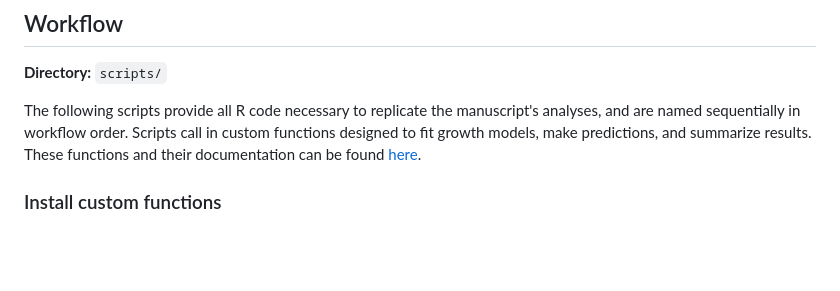
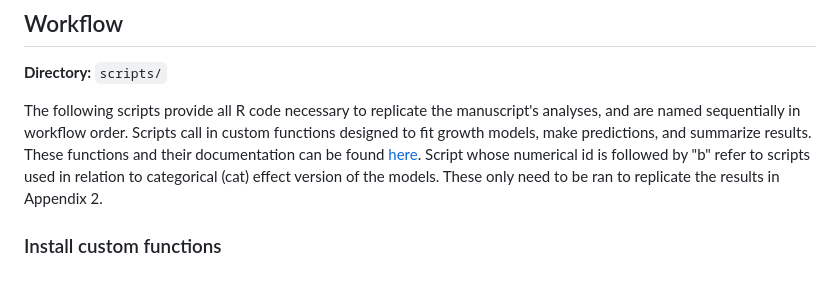
Before and after one commit to williamkannis/stacked_growth_modelling, a Markdown page: README.md, the part around one of its changes. GitHub-like rendering; blank space fills up the shorter version.

````diff
--- a/README.md
+++ b/README.md
@@ -51,6 +51,9 @@ manuscript's analyses, and are named sequentially in workflow order. Scripts
 call in custom functions designed to fit growth models, make predictions, and
 summarize results. These functions and their documentation can be found
 [here](BLANK).
+Script whose numerical id is followed by "b" refer to scripts used in
+relation to categorical (cat) effect version of the models. These only
+need to be ran to replicate the results in Appendix 2.
 
 ### Install custom functions
 <br>**Script**: ```00_install_growthstack_pkg.R```
````
Also changed, not shown: other parts of README.md (+10 -10 lines).
